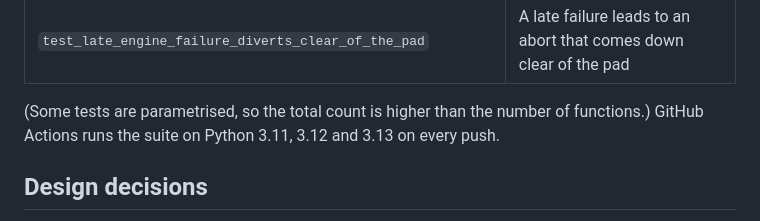
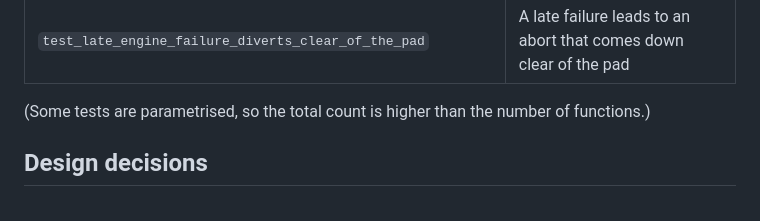
Before and after one commit to Aidenn8/booster-catch-guidance, a Markdown page: docs/ARCHITECTURE.md, the part around the change. Rendered like a GitHub page.

```diff
--- a/docs/ARCHITECTURE.md
+++ b/docs/ARCHITECTURE.md
@@ -256,7 +256,6 @@ Also: `tower_hit(r)` (the tower volume test) and `ballistic_impact(r, v)`.
 | `test_late_engine_failure_diverts_clear_of_the_pad` | A late failure leads to an abort that comes down clear of the pad |
 
 (Some tests are parametrised, so the total count is higher than the number of functions.)
-GitHub Actions runs the suite on Python 3.11, 3.12 and 3.13 on every push.
 
 ## Design decisions
 
```
Also changed, not shown: README.md (+0 -1 lines).
